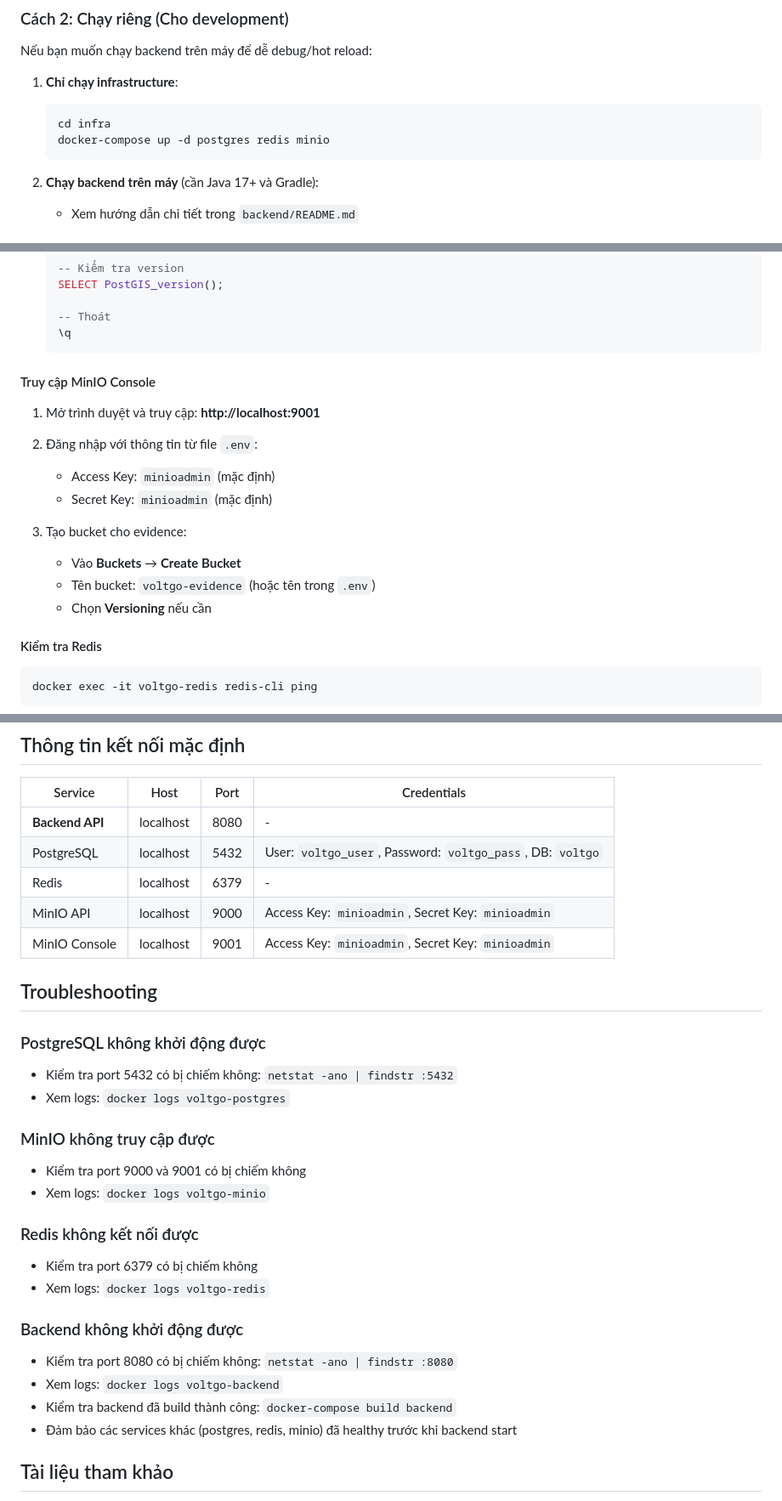
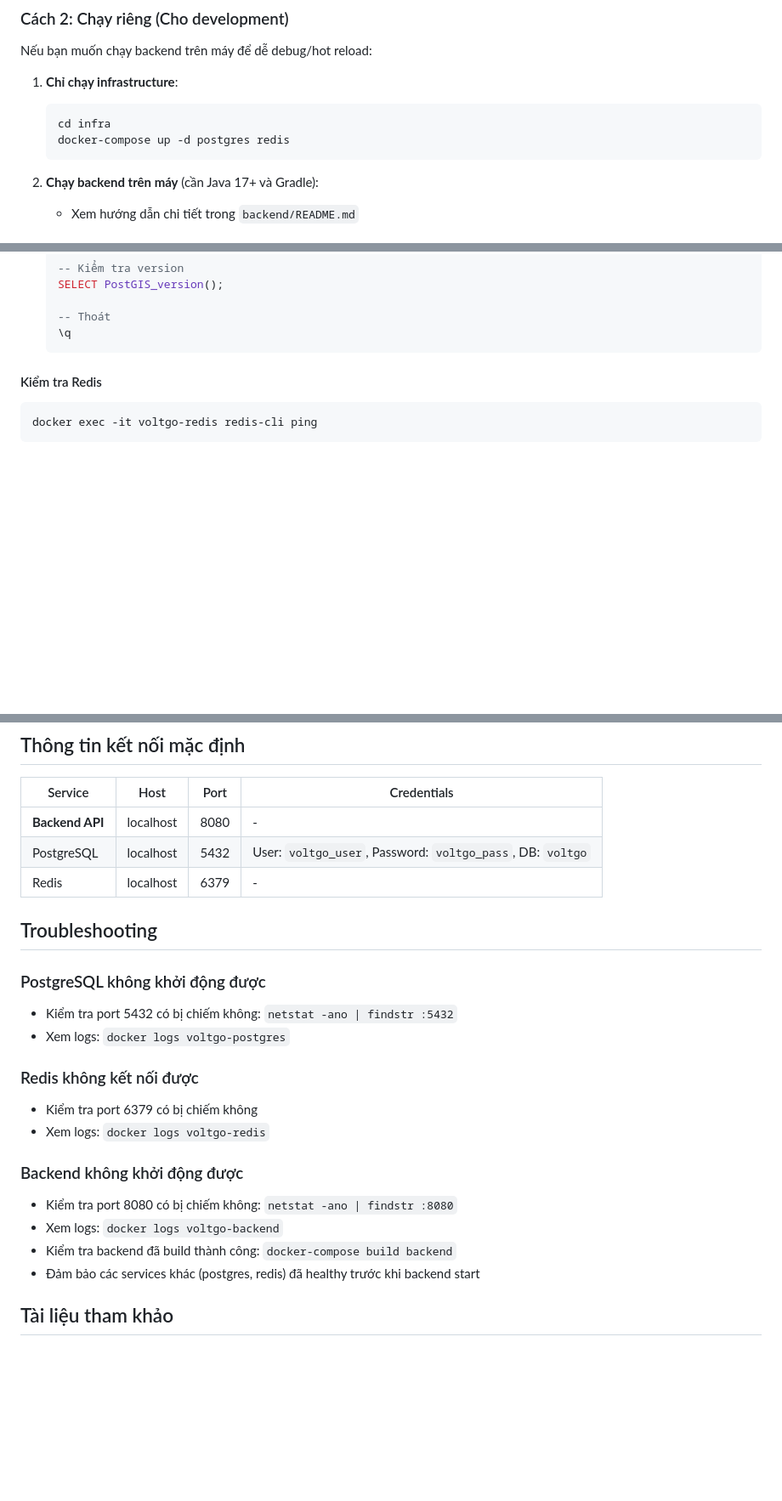
Before and after one commit to luquorus/VoltGO, a Markdown page: README.md, 3 parts joined by grey strips. Shown at 85% size. GitHub-like rendering; blank space fills up the shorter version.

````diff
--- a/README.md
+++ b/README.md
@@ -67,7 +65,7 @@ Nếu bạn muốn chạy backend trên máy để dễ debug/hot reload:
 1. **Chỉ chạy infrastructure**:
    ```powershell
    cd infra
-   docker-compose up -d postgres redis minio
+   docker-compose up -d postgres redis
    ```
 
 2. **Chạy backend trên máy** (cần Java 17+ và Gradle):
@@ -101,19 +99,6 @@ Nếu bạn muốn chạy backend trên máy để dễ debug/hot reload:
    -- Thoát
    \q
    ```
-
-#### Truy cập MinIO Console
-
-1. Mở trình duyệt và truy cập: **http://localhost:9001**
-
-2. Đăng nhập với thông tin từ file `.env`:
-   - Access Key: `minioadmin` (mặc định)
-   - Secret Key: `minioadmin` (mặc định)
-
-3. Tạo bucket cho evidence:
-   - Vào **Buckets** → **Create Bucket**
-   - Tên bucket: `voltgo-evidence` (hoặc tên trong `.env`)
-   - Chọn **Versioning** nếu cần
 
 #### Kiểm tra Redis
 
@@ -167,18 +152,12 @@ VoltGo/
 | **Backend API** | localhost | 8080 | - |
 | PostgreSQL | localhost | 5432 | User: `voltgo_user`, Password: `voltgo_pass`, DB: `voltgo` |
 | Redis | localhost | 6379 | - |
-| MinIO API | localhost | 9000 | Access Key: `minioadmin`, Secret Key: `minioadmin` |
-| MinIO Console | localhost | 9001 | Access Key: `minioadmin`, Secret Key: `minioadmin` |
 
 ## Troubleshooting
 
 ### PostgreSQL không khởi động được
 - Kiểm tra port 5432 có bị chiếm không: `netstat -ano | findstr :5432`
 - Xem logs: `docker logs voltgo-postgres`
-
-### MinIO không truy cập được
-- Kiểm tra port 9000 và 9001 có bị chiếm không
-- Xem logs: `docker logs voltgo-minio`
 
 ### Redis không kết nối được
 - Kiểm tra port 6379 có bị chiếm không
@@ -188,7 +167,7 @@ VoltGo/
 - Kiểm tra port 8080 có bị chiếm không: `netstat -ano | findstr :8080`
 - Xem logs: `docker logs voltgo-backend`
 - Kiểm tra backend đã build thành công: `docker-compose build backend`
-- Đảm bảo các services khác (postgres, redis, minio) đã healthy trước khi backend start
+- Đảm bảo các services khác (postgres, redis) đã healthy trước khi backend start
 
 ## Tài liệu tham khảo
 
````
Also changed, not shown: other parts of README.md (+1 -4 lines).
